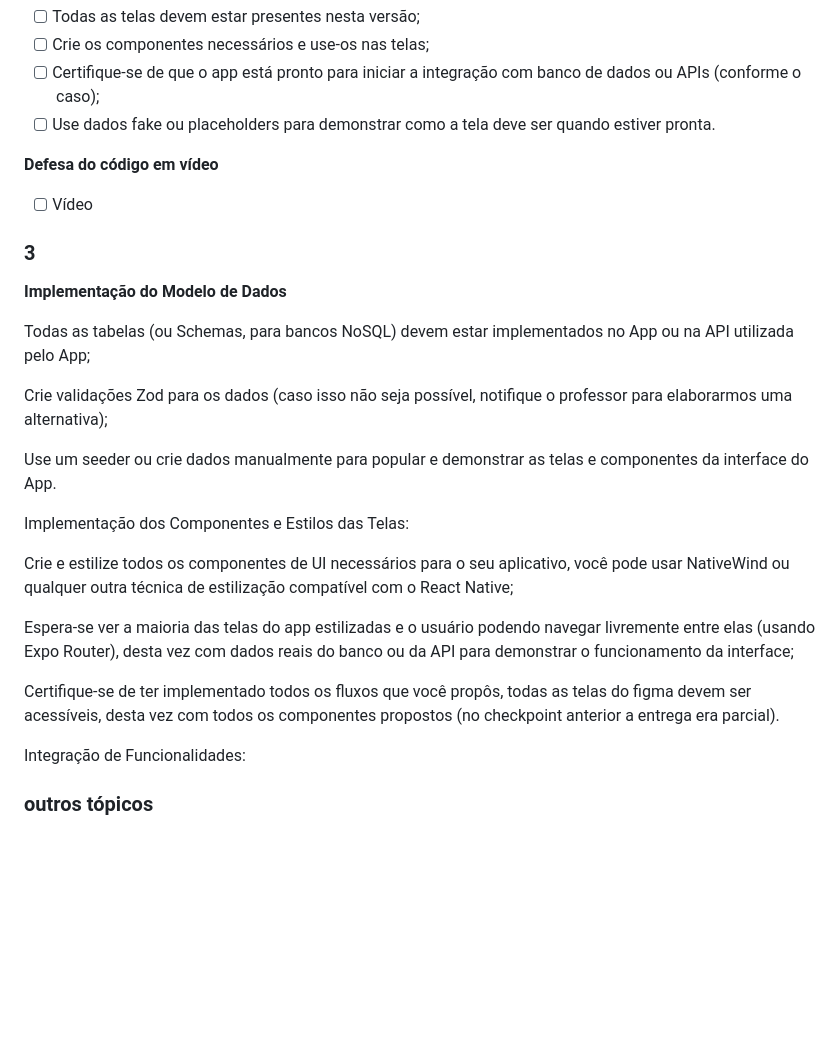
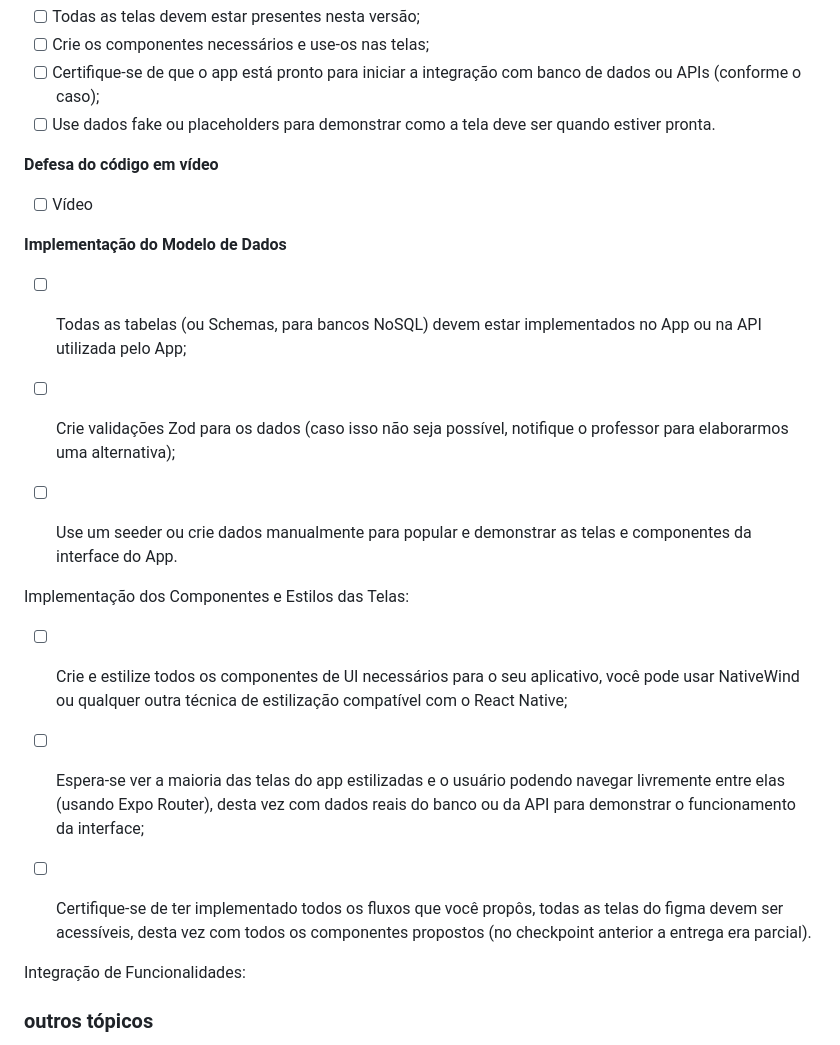
Before and after one commit to gabrielseffrin/centavo, a Markdown page: readme.md, the part around one of its changes. Drawn GitHub-style; blank space fills up the shorter version.

```diff
--- a/readme.md
+++ b/readme.md
@@ -75,23 +76,22 @@ transactions
 **Defesa do código em vídeo**
 - [ ] Vídeo
 
-### 3
-
 **Implementação do Modelo de Dados**
 
-Todas as tabelas (ou Schemas, para bancos NoSQL) devem estar implementados no App ou na API utilizada pelo App;
+- [ ] Todas as tabelas (ou Schemas, para bancos NoSQL) devem estar implementados no App ou na API utilizada pelo App;
 
-Crie validações Zod para os dados (caso isso não seja possível, notifique o professor para elaborarmos uma alternativa);
+- [ ] Crie validações Zod para os dados (caso isso não seja possível, notifique o professor para elaborarmos uma alternativa);
 
-Use um seeder ou crie dados manualmente para popular e demonstrar as telas e componentes da interface do App.
+- [ ] Use um seeder ou crie dados manualmente para popular e demonstrar as telas e componentes da interface do App.
 
 Implementação dos Componentes e Estilos das Telas:
 
-Crie e estilize todos os componentes de UI necessários para o seu aplicativo, você pode usar NativeWind ou qualquer outra técnica de estilização compatível com o React Native;
+- [ ] Crie e estilize todos os componentes de UI necessários para o seu aplicativo, você pode usar NativeWind ou qualquer outra técnica de estilização compatível com o React Native;
 
-Espera-se ver a maioria das telas do app estilizadas e o usuário podendo navegar livremente entre elas (usando Expo Router), desta vez com dados reais do banco ou da API para demonstrar o funcionamento da interface;
+- [ ] Espera-se ver a maioria das telas do app estilizadas e o usuário podendo navegar livremente entre elas (usando Expo Router), desta vez com dados reais do banco ou da API para demonstrar o funcionamento da interface;
 
-Certifique-se de ter implementado todos os fluxos que você propôs, todas as telas do figma devem ser acessíveis, desta vez com todos os componentes propostos (no checkpoint anterior a entrega era parcial).
+- [ ] Certifique-se de ter implementado todos os fluxos que você propôs, todas as telas do figma devem ser acessíveis, desta vez com todos os componentes propostos (no checkpoint anterior a entrega era parcial).
+
 
 Integração de Funcionalidades:
 
```
Also changed, not shown: other parts of readme.md (+2 -1 lines).
